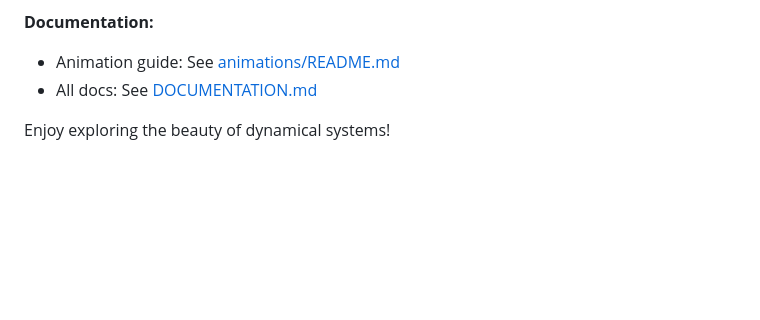
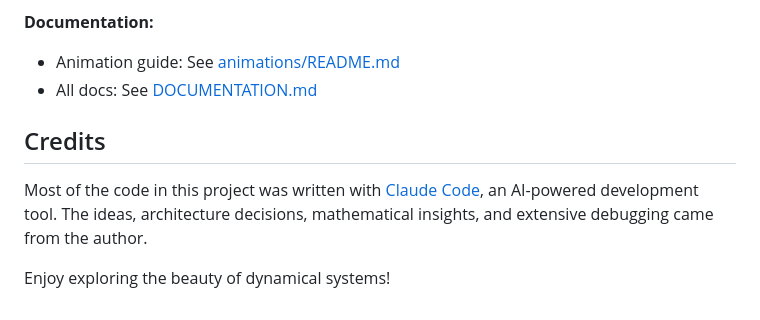
Before and after one commit to nonarine/diffeq-flow, a Markdown page: README.md, the part around the change. Drawn GitHub-style; blank space fills up the shorter version.

Commit message:
there I put a credit to claude code in the README

```diff
--- a/README.md
+++ b/README.md
@@ -224,4 +224,8 @@ dw/dt = z
 - Animation guide: See [animations/README.md](./animations/README.md)
 - All docs: See [DOCUMENTATION.md](./DOCUMENTATION.md)
 
+## Credits
+
+Most of the code in this project was written with [Claude Code](https://claude.ai/code), an AI-powered development tool. The ideas, architecture decisions, mathematical insights, and extensive debugging came from the author.
+
 Enjoy exploring the beauty of dynamical systems!
```
